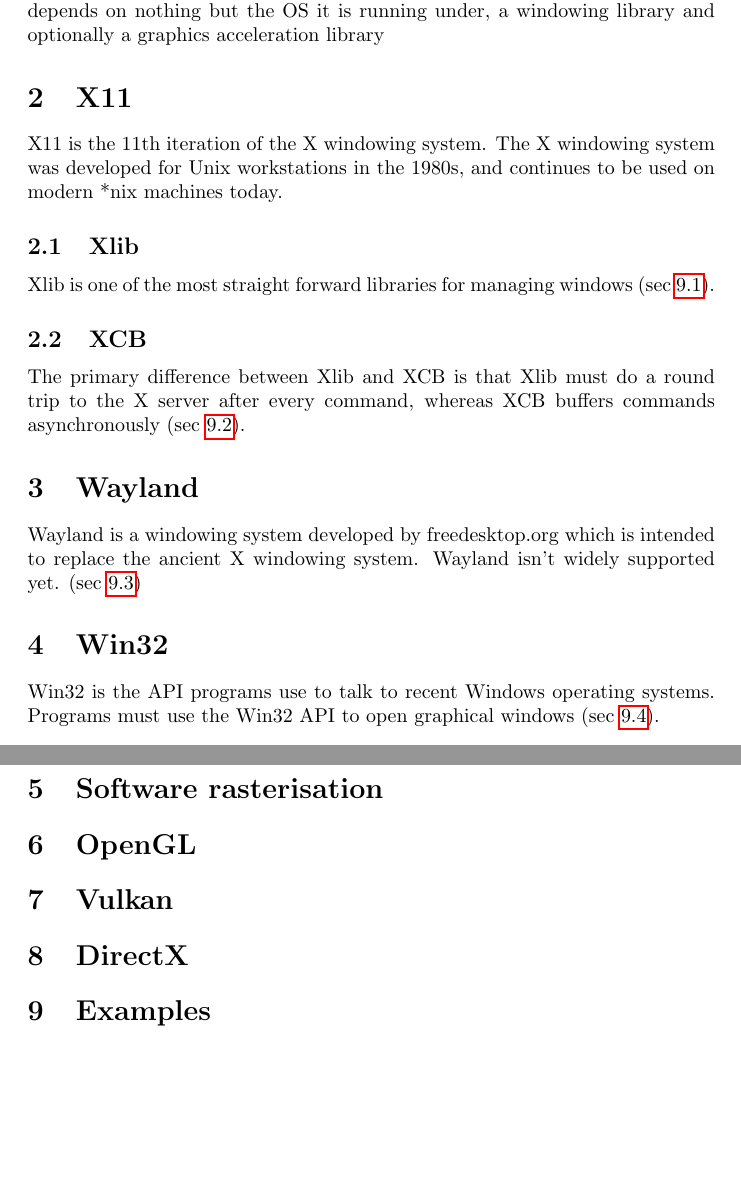
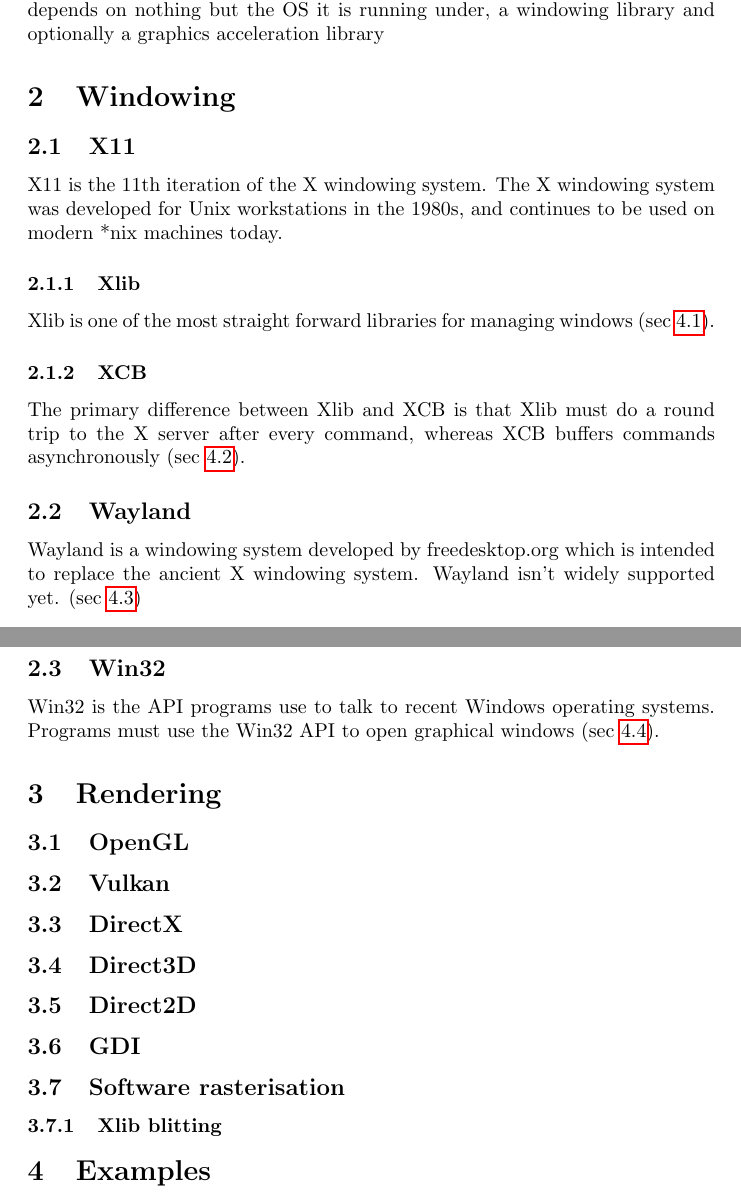
Before and after one commit to LAK132/graphics-notebook, a LaTeX document (main.tex): two parts of pages 2 and 3 of 3, joined at a grey line, cut so that both start at the same text, the shorter picture padded with empty space. Compiled offline with pdfLaTeX.

Commit message:
Add windowing and rendering sections

```diff
--- a/main.tex
+++ b/main.tex
@@ -50,24 +50,31 @@
 optionally a graphics acceleration library
 
 % -----------------------------------------------------------------------------
+% Windowing
+% -----------------------------------------------------------------------------
+
+\section{Windowing}
+\label{sec:windowing}
+
+% -----------------------------------------------------------------------------
 % X11
 % -----------------------------------------------------------------------------
 
-\section{X11}
-\label{sec:x11}
+\subsection{X11}
+\label{subsec:x11}
 
 X11 is the 11th iteration of the X windowing system.
 The X windowing system was developed for Unix workstations in the 1980s,
 and continues to be used on modern *nix machines today.
 
-\subsection{Xlib}
-\label{subsec:xlib}
+\subsubsection{Xlib}
+\label{subsubsec:xlib}
 
 Xlib is one of the most straight forward libraries for managing windows
 (sec~\ref{subsec:simple_xlib.c}).
 
-\subsection{XCB}
-\label{subsec:xcb}
+\subsubsection{XCB}
+\label{subsubsec:xcb}
 
 The primary difference between Xlib and XCB is that Xlib must do a round trip
 to the X server after every command,
@@ -77,8 +84,8 @@
 % Wayland
 % -----------------------------------------------------------------------------
 
-\section{Wayland}
-\label{sec:wayland}
+\subsection{Wayland}
+\label{subsec:wayland}
 
 Wayland is a windowing system developed by freedesktop.org which is intended to
 replace the ancient X windowing system.
@@ -89,40 +96,75 @@
 % Win32
 % -----------------------------------------------------------------------------
 
-\section{Win32}
-\label{sec:win32}
+\subsection{Win32}
+\label{subsec:win32}
 
 Win32 is the API programs use to talk to recent Windows operating systems.
 Programs must use the Win32 API to open graphical windows
 (sec~\ref{subsec:simple_win32.cpp}).
 
 % -----------------------------------------------------------------------------
-% Software rasterisation
+% Rendering
 % -----------------------------------------------------------------------------
 
-\section{Software rasterisation}
-\label{sec:software-rasterisation}
+\section{Rendering}
+\label{sec:rendering}
 
 % -----------------------------------------------------------------------------
 % OpenGL
 % -----------------------------------------------------------------------------
 
-\section{OpenGL}
-\label{sec:opengl}
+\subsection{OpenGL}
+\label{subsec:opengl}
 
 % -----------------------------------------------------------------------------
 % Vulkan
 % -----------------------------------------------------------------------------
 
-\section{Vulkan}
-\label{sec:vulkan}
+\subsection{Vulkan}
+\label{subsec:vulkan}
 
 % -----------------------------------------------------------------------------
 % DirectX
 % -----------------------------------------------------------------------------
 
-\section{DirectX}
-\label{sec:directx}
+\subsection{DirectX}
+\label{subsec:directx}
+
+% -----------------------------------------------------------------------------
+% Direct3D
+% -----------------------------------------------------------------------------
+
+\subsection{Direct3D}
+\label{subsec:direct3d}
+
+% -----------------------------------------------------------------------------
+% Direct2D
+% -----------------------------------------------------------------------------
+
+\subsection{Direct2D}
+\label{subsec:direct2d}
+
+% -----------------------------------------------------------------------------
+% GDI
+% -----------------------------------------------------------------------------
+
+\subsection{GDI}
+\label{subsec:windows-gdi}
+
+% -----------------------------------------------------------------------------
+% Software rasterisation
+% -----------------------------------------------------------------------------
+
+\subsection{Software rasterisation}
+\label{subsec:software-rasterisation}
+
+% -----------------------------------------------------------------------------
+% Xlib blitting
+% -----------------------------------------------------------------------------
+
+\subsubsection{Xlib blitting}
+\label{subsubsection:xlib-blitting}
 
 % -----------------------------------------------------------------------------
 % Examples
```
